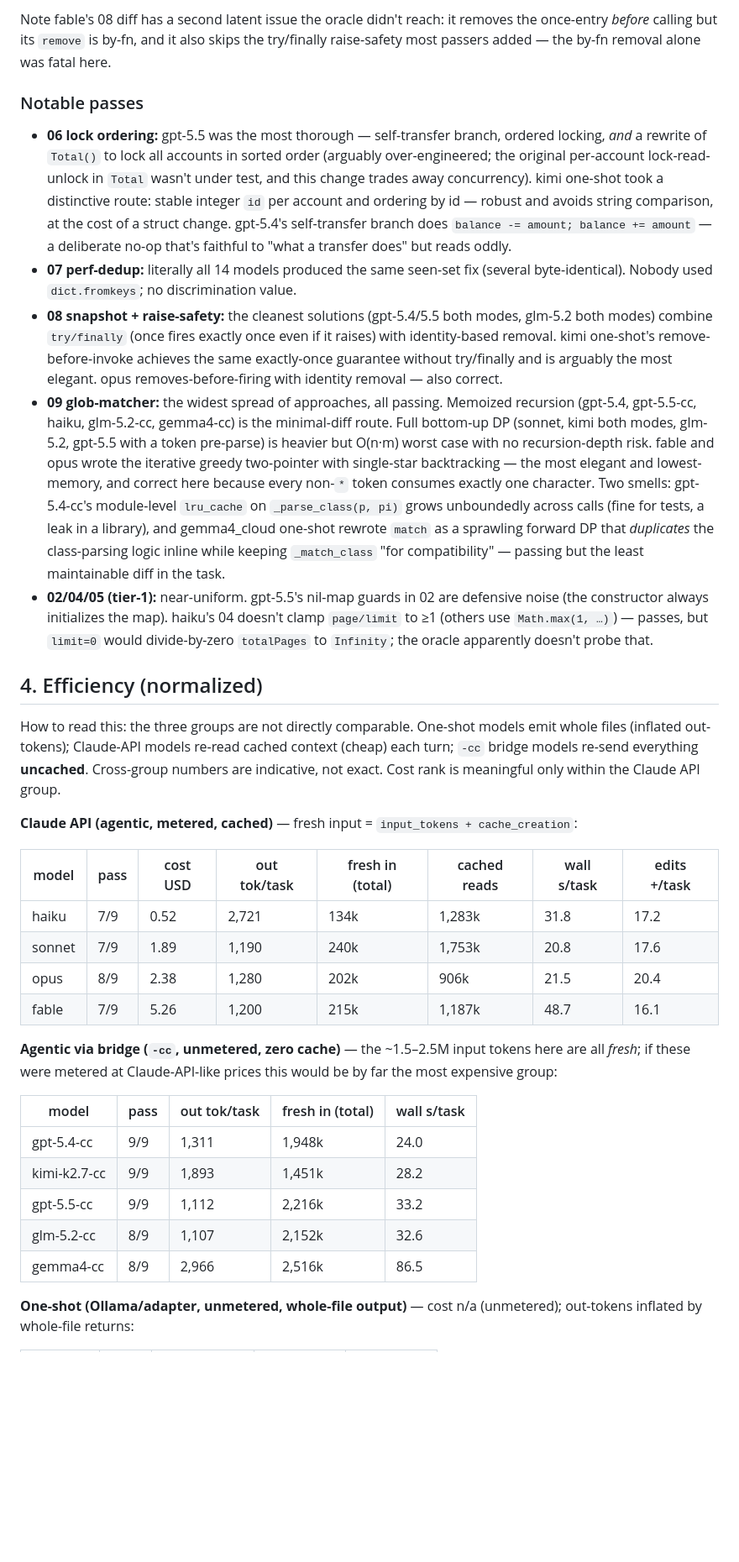
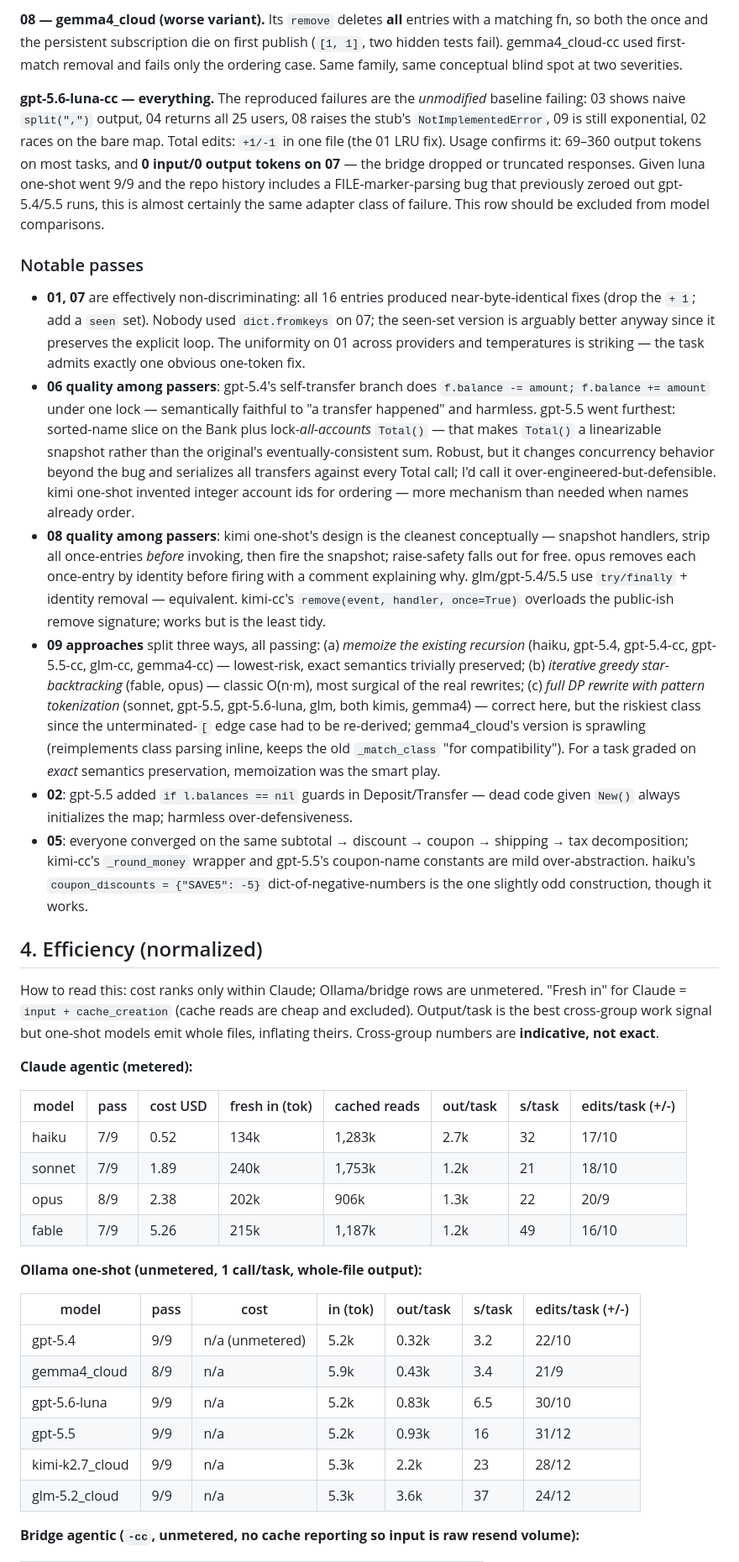
Before and after one commit to epatel/model-benchmark, a Markdown page: evaluations/2026-07-10-review.md, the part around one of its changes. Shown at 84% size. Rendered like a GitHub page; blank space fills up the shorter version.

Commit message:
review 2026-07-10

```diff
--- a/evaluations/2026-07-10-review.md
+++ b/evaluations/2026-07-10-review.md
@@ -37,36 +37,40 @@ One nuance vs the prompt's two-runner taxonomy: the `-cc` models are a **third**
 
-Note fable's 08 diff has a second latent issue the oracle didn't reach: it removes the once-entry *before* calling but its `remove` is by-fn, and it also skips the try/finally raise-safety most passers added — the by-fn removal alone was fatal here.
+**08 — gemma4_cloud (worse variant).** Its `remove` deletes **all** entries with a matching fn, so both the once and the persistent subscription die on first publish (`[1, 1]`, two hidden tests fail). gemma4_cloud-cc used first-match removal and fails only the ordering case. Same family, same conceptual blind spot at two severities.
+
+**gpt-5.6-luna-cc — everything.** The reproduced failures are the *unmodified* baseline failing: 03 shows naive `split(",")` output, 04 returns all 25 users, 08 raises the stub's `NotImplementedError`, 09 is still exponential, 02 races on the bare map. Total edits: `+1/-1` in one file (the 01 LRU fix). Usage confirms it: 69–360 output tokens on most tasks, and **0 input/0 output tokens on 07** — the bridge dropped or truncated responses. Given luna one-shot went 9/9 and the repo history includes a FILE-marker-parsing bug that previously zeroed out gpt-5.4/5.5 runs, this is almost certainly the same adapter class of failure. This row should be excluded from model comparisons.
 
 ### Notable passes
 
-- **06 lock ordering:** gpt-5.5 was the most thorough — self-transfer branch, ordered locking, *and* a rewrite of `Total()` to lock all accounts in sorted order (arguably over-engineered; the original per-account lock-read-unlock in `Total` wasn't under test, and this change trades away concurrency). kimi one-shot took a distinctive route: stable integer `id` per account and ordering by id — robust and avoids string comparison, at the cost of a struct change. gpt-5.4's self-transfer branch does `balance -= amount; balance += amount` — a deliberate no-op that's faithful to "what a transfer does" but reads oddly.
-- **07 perf-dedup:** literally all 14 models produced the same seen-set fix (several byte-identical). Nobody used `dict.fromkeys`; no discrimination value.
-- **08 snapshot + raise-safety:** the cleanest solutions (gpt-5.4/5.5 both modes, glm-5.2 both modes) combine `try/finally` (once fires exactly once even if it raises) with identity-based removal. kimi one-shot's remove-before-invoke achieves the same exactly-once guarantee without try/finally and is arguably the most elegant. opus removes-before-firing with identity removal — also correct.
-- **09 glob-matcher:** the widest spread of approaches, all passing. Memoized recursion (gpt-5.4, gpt-5.5-cc, haiku, glm-5.2-cc, gemma4-cc) is the minimal-diff route. Full bottom-up DP (sonnet, kimi both modes, glm-5.2, gpt-5.5 with a token pre-parse) is heavier but O(n·m) worst case with no recursion-depth risk. fable and opus wrote the iterative greedy two-pointer with single-star backtracking — the most elegant and lowest-memory, and correct here because every non-`*` token consumes exactly one character. Two smells: gpt-5.4-cc's module-level `lru_cache` on `_parse_class(p, pi)` grows unboundedly across calls (fine for tests, a leak in a library), and gemma4_cloud one-shot rewrote `match` as a sprawling forward DP that *duplicates* the class-parsing logic inline while keeping `_match_class` "for compatibility" — passing but the least maintainable diff in the task.
-- **02/04/05 (tier-1):** near-uniform. gpt-5.5's nil-map guards in 02 are defensive noise (the constructor always initializes the map). haiku's 04 doesn't clamp `page/limit` to ≥1 (others use `Math.max(1, …)`) — passes, but `limit=0` would divide-by-zero `totalPages` to `Infinity`; the oracle apparently doesn't probe that.
+- **01, 07** are effectively non-discriminating: all 16 entries produced near-byte-identical fixes (drop the `+ 1`; add a `seen` set). Nobody used `dict.fromkeys` on 07; the seen-set version is arguably better anyway since it preserves the explicit loop. The uniformity on 01 across providers and temperatures is striking — the task admits exactly one obvious one-token fix.
+- **06 quality among passers**: gpt-5.4's self-transfer branch does `f.balance -= amount; f.balance += amount` under one lock — semantically faithful to "a transfer happened" and harmless. gpt-5.5 went furthest: sorted-name slice on the Bank plus lock-*all-accounts* `Total()` — that makes `Total()` a linearizable snapshot rather than the original's eventually-consistent sum. Robust, but it changes concurrency behavior beyond the bug and serializes all transfers against every Total call; I'd call it over-engineered-but-defensible. kimi one-shot invented integer account ids for ordering — more mechanism than needed when names already order.
+- **08 quality among passers**: kimi one-shot's design is the cleanest conceptually — snapshot handlers, strip all once-entries *before* invoking, then fire the snapshot; raise-safety falls out for free. opus removes each once-entry by identity before firing with a comment explaining why. glm/gpt-5.4/5.5 use `try/finally` + identity removal — equivalent. kimi-cc's `remove(event, handler, once=True)` overloads the public-ish remove signature; works but is the least tidy.
+- **09 approaches** split three ways, all passing: (a) *memoize the existing recursion* (haiku, gpt-5.4, gpt-5.4-cc, gpt-5.5-cc, glm-cc, gemma4-cc) — lowest-risk, exact semantics trivially preserved; (b) *iterative greedy star-backtracking* (fable, opus) — classic O(n·m), most surgical of the real rewrites; (c) *full DP rewrite with pattern tokenization* (sonnet, gpt-5.5, gpt-5.6-luna, glm, both kimis, gemma4) — correct here, but the riskiest class since the unterminated-`[` edge case had to be re-derived; gemma4_cloud's version is sprawling (reimplements class parsing inline, keeps the old `_match_class` "for compatibility"). For a task graded on *exact* semantics preservation, memoization was the smart play.
+- **02**: gpt-5.5 added `if l.balances == nil` guards in Deposit/Transfer — dead code given `New()` always initializes the map; harmless over-defensiveness.
+- **05**: everyone converged on the same subtotal → discount → coupon → shipping → tax decomposition; kimi-cc's `_round_money` wrapper and gpt-5.5's coupon-name constants are mild over-abstraction. haiku's `coupon_discounts = {"SAVE5": -5}` dict-of-negative-numbers is the one slightly odd construction, though it works.
 
 ## 4. Efficiency (normalized)
 
-How to read this: the three groups are not directly comparable. One-shot models emit whole files (inflated out-tokens); Claude-API models re-read cached context (cheap) each turn; `-cc` bridge models re-send everything **uncached**. Cross-group numbers are indicative, not exact. Cost rank is meaningful only within the Claude API group.
+How to read this: cost ranks only within Claude; Ollama/bridge rows are unmetered. "Fresh in" for Claude = `input + cache_creation` (cache reads are cheap and excluded). Output/task is the best cross-group work signal but one-shot models emit whole files, inflating theirs. Cross-group numbers are **indicative, not exact**.
 
-**Claude API (agentic, metered, cached)** — fresh input = `input_tokens + cache_creation`:
+**Claude agentic (metered):**
 
-| model | pass | cost USD | out tok/task | fresh in (total) | cached reads | wall s/task | edits +/task |
+| model | pass | cost USD | fresh in (tok) | cached reads | out/task | s/task | edits/task (+/-) |
 |---|---|---|---|---|---|---|---|
-| haiku | 7/9 | 0.52 | 2,721 | 134k | 1,283k | 31.8 | 17.2 |
-| sonnet | 7/9 | 1.89 | 1,190 | 240k | 1,753k | 20.8 | 17.6 |
-| opus | 8/9 | 2.38 | 1,280 | 202k | 906k | 21.5 | 20.4 |
-| fable | 7/9 | 5.26 | 1,200 | 215k | 1,187k | 48.7 | 16.1 |
+| haiku | 7/9 | 0.52 | 134k | 1,283k | 2.7k | 32 | 17/10 |
+| sonnet | 7/9 | 1.89 | 240k | 1,753k | 1.2k | 21 | 18/10 |
+| opus | 8/9 | 2.38 | 202k | 906k | 1.3k | 22 | 20/9 |
+| fable | 7/9 | 5.26 | 215k | 1,187k | 1.2k | 49 | 16/10 |
 
-**Agentic via bridge (`-cc`, unmetered, zero cache)** — the ~1.5–2.5M input tokens here are all *fresh*; if these were metered at Claude-API-like prices this would be by far the most expensive group:
+**Ollama one-shot (unmetered, 1 call/task, whole-file output):**
 
-| model | pass | out tok/task | fresh in (total) | wall s/task |
-|---|---|---|---|---|
-| gpt-5.4-cc | 9/9 | 1,311 | 1,948k | 24.0 |
-| kimi-k2.7-cc | 9/9 | 1,893 | 1,451k | 28.2 |
-| gpt-5.5-cc | 9/9 | 1,112 | 2,216k | 33.2 |
-| glm-5.2-cc | 8/9 | 1,107 | 2,152k | 32.6 |
-| gemma4-cc | 8/9 | 2,966 | 2,516k | 86.5 |
+| model | pass | cost | in (tok) | out/task | s/task | edits/task (+/-) |
+|---|---|---|---|---|---|---|
+| gpt-5.4 | 9/9 | n/a (unmetered) | 5.2k | 0.32k | 3.2 | 22/10 |
+| gemma4_cloud | 8/9 | n/a | 5.9k | 0.43k | 3.4 | 21/9 |
+| gpt-5.6-luna | 9/9 | n/a | 5.2k | 0.83k | 6.5 | 30/10 |
+| gpt-5.5 | 9/9 | n/a | 5.2k | 0.93k | 16 | 31/12 |
+| kimi-k2.7_cloud | 9/9 | n/a | 5.3k | 2.2k | 23 | 28/12 |
+| glm-5.2_cloud | 9/9 | n/a | 5.3k | 3.6k | 37 | 24/12 |
 
-**One-shot (Ollama/adapter, unmetered, whole-file output)** — cost n/a (unmetered); out-tokens inflated by whole-file returns:
+**Bridge agentic (`-cc`, unmetered, no cache reporting so input is raw resend volume):**
 
```
Also changed, not shown: other parts of evaluations/2026-07-10-review.md (+42 -39 lines).
